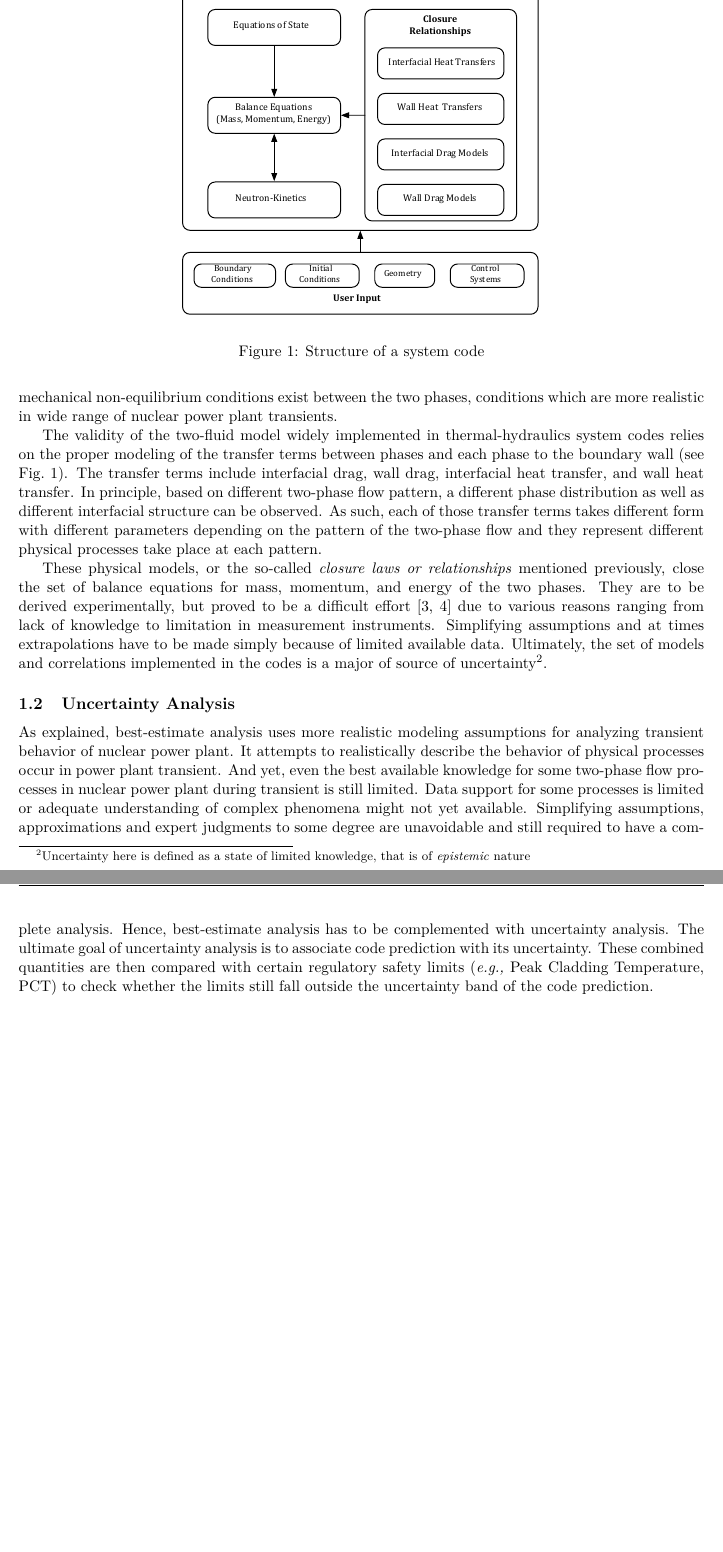
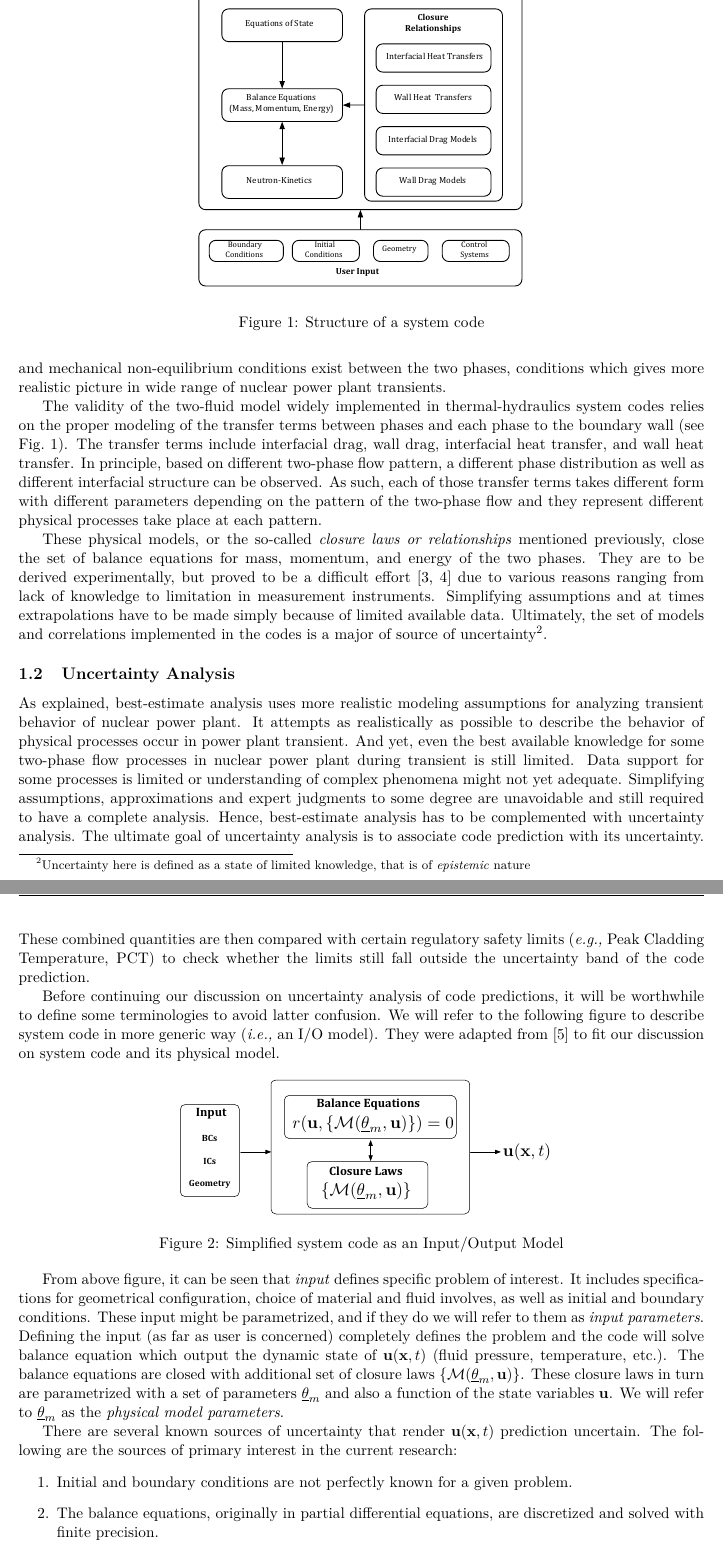
Before and after one commit to damar-wicaksono/researchPlanPhD, a LaTeX document (Plan_de_recherche.tex): two parts of pages 3 and 4 of 18 before the commit and two parts of pages 3 and 4 of 19 after it, joined at a grey line, cut so that both start at the same text, the shorter picture padded with empty space. Compiled offline with pdfLaTeX.

Commit message:
Add "Uncertainty Analysis"
Extend the discussion on uncertainty analysis

```diff
--- a/Plan_de_recherche.tex
+++ b/Plan_de_recherche.tex
@@ -86,7 +86,7 @@ First, the equation of state describing the thermodynamic relation between state
 And second, the closure relationships describing the interaction between phases and each phase to the boundary wall in terms of mass, momentum, and energy.
 \begin{figure}[htbp]
 	\centering
-	\includegraphics[width=0.55\textwidth]{SystemCode.pdf}
+	\includegraphics[width=0.50\textwidth]{SystemCode.pdf}
 	\caption{Structure of a system code}
 	\label{fig:systemCode}
 \end{figure}
@@ -97,7 +97,7 @@ As a result, the code will make prediction on the evolution of the fluid state,
 
 The state-of-the-art model widely implemented in TH system codes to describe the dynamics of fluid flow in nuclear power plant is based on the two-fluid model \cite{Ishii2011}.
 This model separately treats the transport phenomena of the two phases of fluid (gas and liquid) resulting in 6 balance equations (mass, momentum, and energy for each phase).
-The model can capture phenomena where thermal and mechanical non-equilibrium conditions exist between the two phases, conditions which are more realistic in wide range of nuclear power plant transients.
+The model can capture phenomena where thermal and mechanical non-equilibrium conditions exist between the two phases, conditions which gives more realistic picture in wide range of nuclear power plant transients.
 
 The validity of the two-fluid model widely implemented in thermal-hydraulics system codes relies on the proper modeling of the transfer terms between phases and each phase to the boundary wall (see Fig.~\ref{fig:systemCode}).
 The transfer terms include interfacial drag, wall drag, interfacial heat transfer, and wall heat transfer.
@@ -112,13 +112,41 @@ Ultimately, the set of models and correlations implemented in the codes is a maj
 \subsection{Uncertainty Analysis}
 
 As explained, best-estimate analysis uses more realistic modeling assumptions for analyzing transient behavior of nuclear power plant.
-It attempts to realistically describe the behavior of physical processes occur in power plant transient.
+It attempts as realistically as possible to describe the behavior of physical processes occur in power plant transient.
 And yet, even the best available knowledge for some two-phase flow processes in nuclear power plant during transient is still limited.
-Data support for some processes is limited or adequate understanding of complex phenomena might not yet available.
+Data support for some processes is limited or understanding of complex phenomena might not yet adequate.
 Simplifying assumptions, approximations and expert judgments to some degree are unavoidable and still required to have a complete analysis.
 Hence, best-estimate analysis has to be complemented with uncertainty analysis.
 The ultimate goal of uncertainty analysis is to associate code prediction with its uncertainty.
 These combined quantities are then compared with certain regulatory safety limits (\textit{e.g.,} Peak Cladding Temperature, PCT) to check whether the limits still fall outside the uncertainty band of the code prediction.
+
+Before continuing our discussion on uncertainty analysis of code predictions, it will be worthwhile to define some terminologies to avoid latter confusion.
+We will refer to the following figure to describe system code in more generic way (\emph{i.e.,} an I/O model).
+They were adapted from \cite{Cheung2011} to fit our discussion on system code and its physical model.
+\begin{figure}[htbp]
+	\centering
+	\includegraphics[width=0.55\textwidth]{Model.pdf}
+	\caption{Simplified system code as an Input/Output Model}
+	\label{fig:Model}
+\end{figure}
+
+From above figure, it can be seen that \emph{input} defines specific problem of interest.
+It includes specifications for geometrical configuration, choice of material and fluid involves, as well as initial and boundary conditions.
+These input might be parametrized, and if they do we will refer to them as \emph{input parameters}.
+Defining the input (as far as user is concerned) completely defines the problem and the code will solve balance equation which output the dynamic state of $\mathbf{u}(\mathbf{x}, t)$ (fluid pressure, temperature, etc.).
+The balance equations are closed with additional set of closure laws $\{\mathcal{M}(\underline{\theta}_m, \mathbf{u})\}$.
+These closure laws in turn are parametrized with a set of parameters $\underline{\theta}_m$ and also a function of the state variables $\mathbf{u}$.
+We will refer to $\underline{\theta}_m$ as the \emph{physical model parameters}.
+
+There are several known sources of uncertainty that render $\mathbf{u}(\mathbf{x}, t)$ prediction uncertain.
+The following are the sources of primary interest in the current research:
+\begin{enumerate}
+	\item Initial and boundary conditions are not perfectly known for a given problem.
+	\item The balance equations, originally in partial differential equations, are discretized and solved with finite precision.
+	\item The closure laws are approximation. They derived from limited experimental data, and in some cases, in different experimental conditions as compared to the purpose of the model.
+	\item The value model parameters $\underline{\theta}_m$ are often not known \emph{a priori} and requires calibration to fit observed data.
+\end{enumerate}
+
 
 Over the past couple of decades various methodologies have been developed to treat the uncertainty associated with the code predictions in probabilistic manner.
 The sources of uncertainties in the input are defined either as an interval or a distribution.
```
Also changed, not shown: Plan_de_recherche.pdf, figures/Model.pdf (added), Plan_de_recherche.tex (2 more changed lines).
